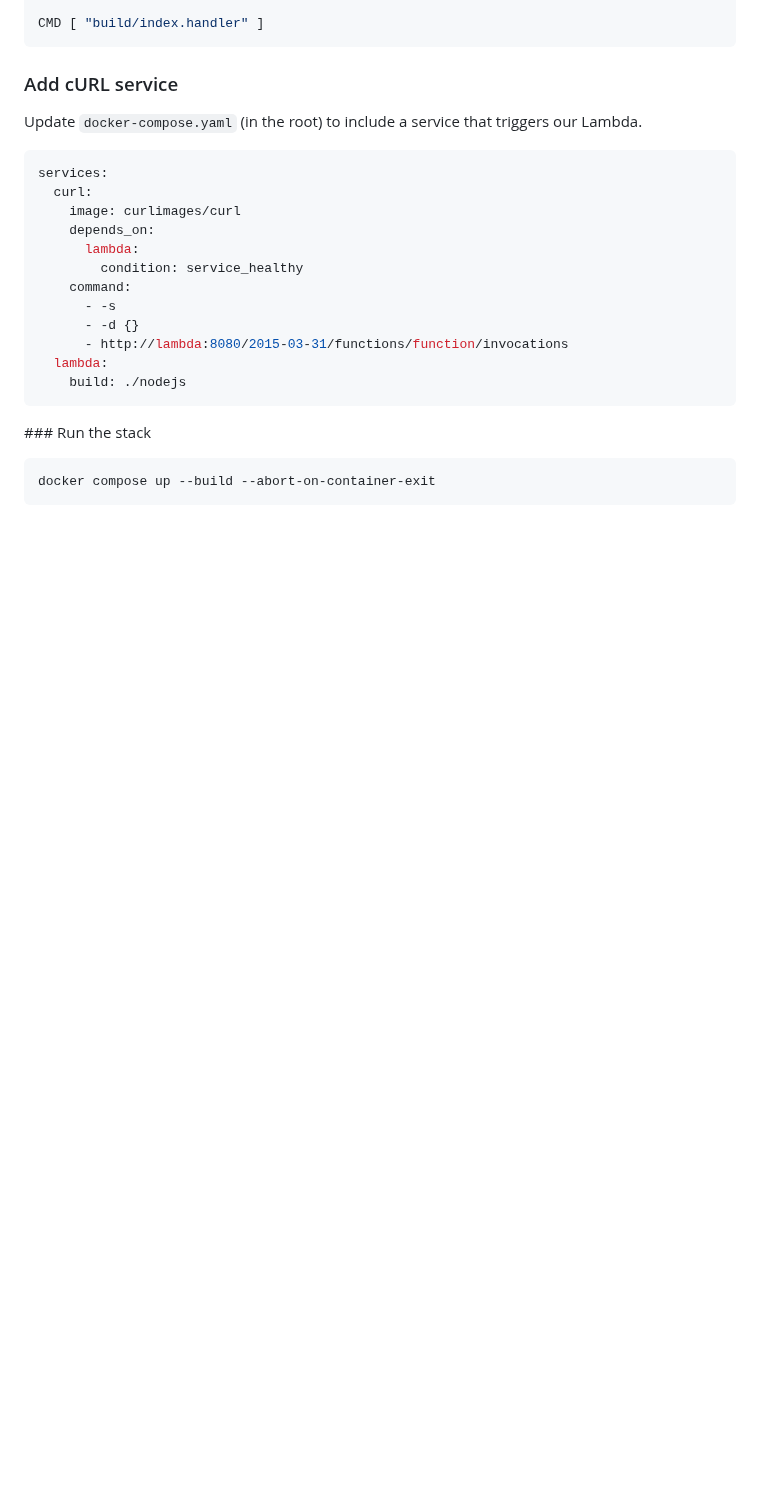
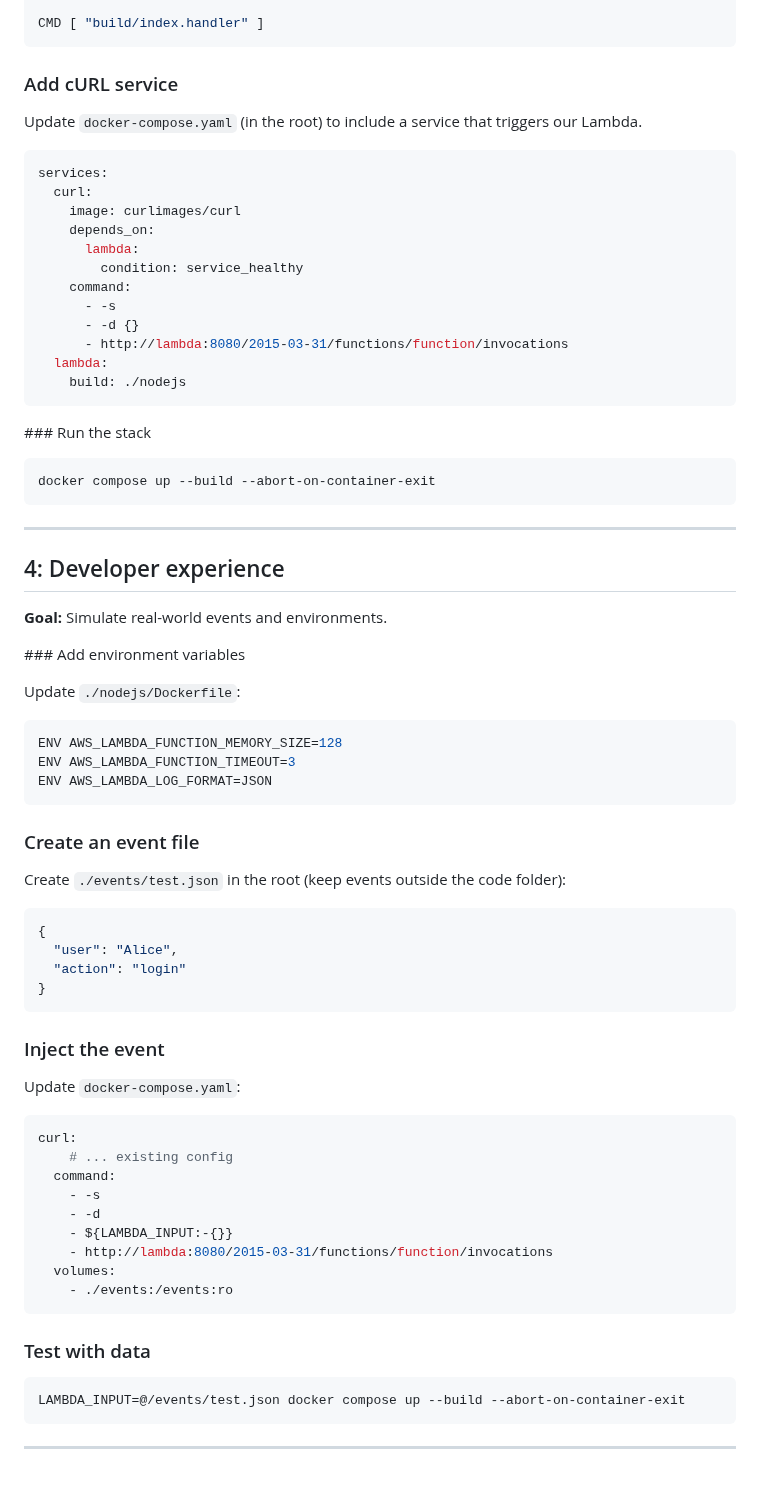
Before and after one commit to daemon-labs-resources/docker-local-aws-lambda, a Markdown page: README.md, the part around the change. Drawn GitHub-style; blank space fills up the shorter version.

````diff
--- a/README.md
+++ b/README.md
@@ -246,3 +246,54 @@ services:
 ```shell
 docker compose up --build --abort-on-container-exit
 ```
+
+---
+
+## 4: Developer experience
+
+**Goal:** Simulate real-world events and environments.
+
+### Add environment variables
+
+Update `./nodejs/Dockerfile`:
+
+```Dockerfile
+ENV AWS_LAMBDA_FUNCTION_MEMORY_SIZE=128
+ENV AWS_LAMBDA_FUNCTION_TIMEOUT=3
+ENV AWS_LAMBDA_LOG_FORMAT=JSON
+```
+
+### Create an event file
+
+Create `./events/test.json` in the root (keep events outside the code folder):
+
+```json
+{
+  "user": "Alice",
+  "action": "login"
+}
+```
+
+### Inject the event
+
+Update `docker-compose.yaml`:
+
+```yaml
+curl:
+    # ... existing config
+  command:
+    - -s
+    - -d
+    - ${LAMBDA_INPUT:-{}}
+    - http://lambda:8080/2015-03-31/functions/function/invocations
+  volumes:
+    - ./events:/events:ro
+```
+
+### Test with data
+
+```shell
+LAMBDA_INPUT=@/events/test.json docker compose up --build --abort-on-container-exit
+```
+
+---
````
